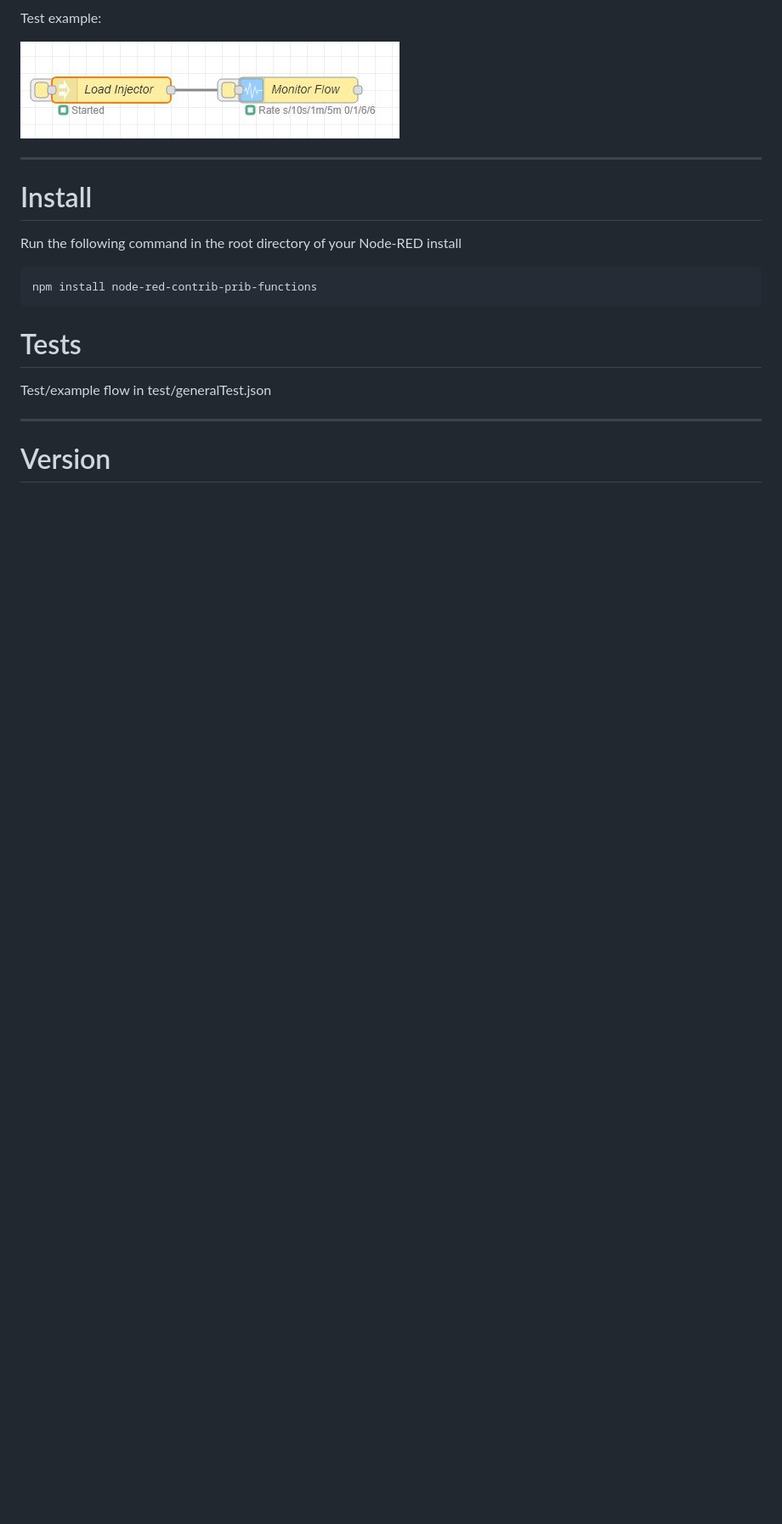
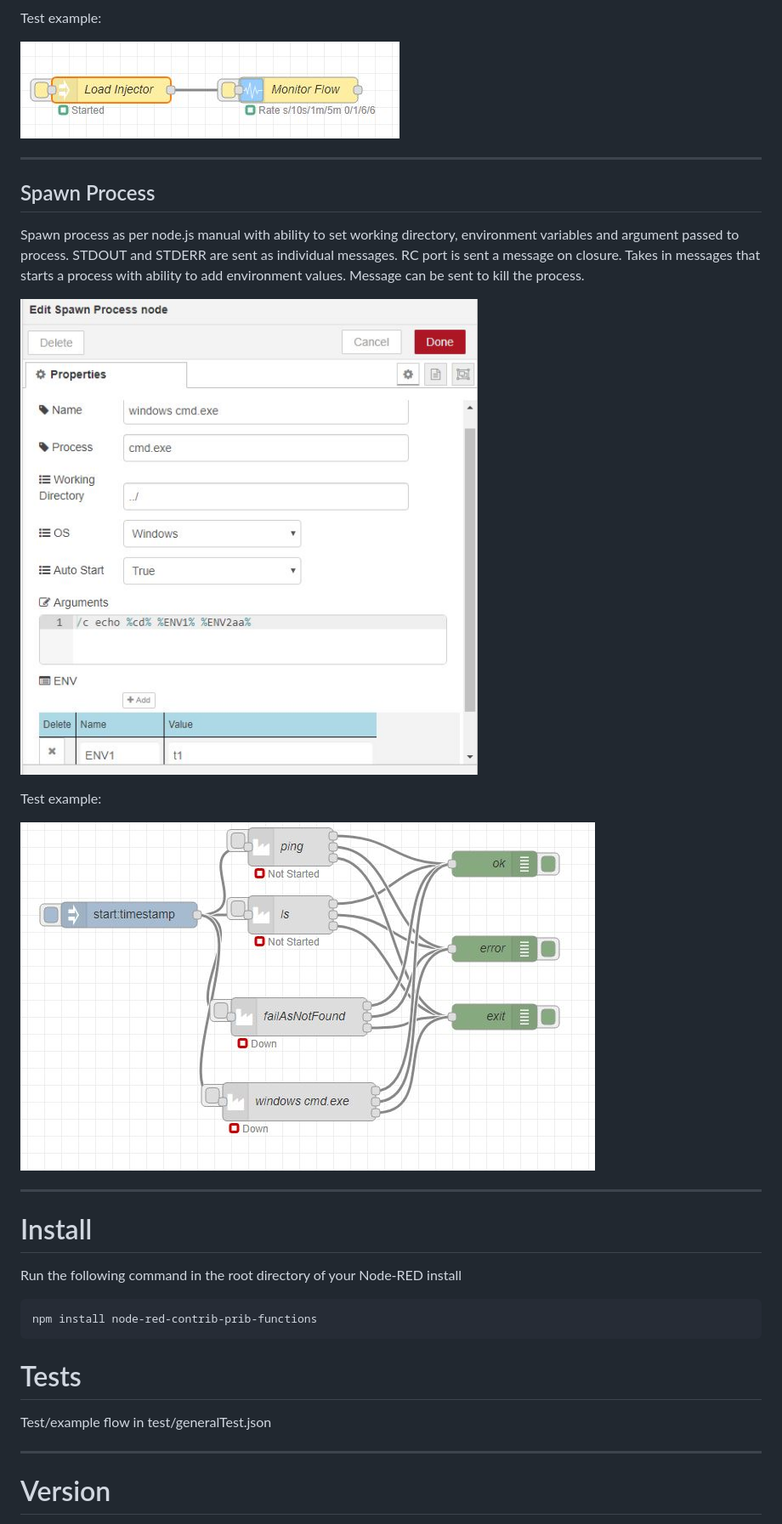
Before and after one commit to peterprib/node-red-contrib-prib-functions, a Markdown page: README.md, the part around one of its changes. Shown at 85% size. GitHub-like rendering; pictures changed too: documentation/SpawnProcess.JPG (added), documentation/SpawnProcessTest.JPG (added); blank space fills up the shorter version.

Commit message:
add spawn process and add json to html to transform

```diff
--- a/README.md
+++ b/README.md
@@ -99,6 +100,22 @@ Test example:
 
 ------------------------------------------------------------
 
+## Spawn Process
+
+Spawn process as per node.js manual with ability to set working directory, environment variables
+and argument passed to process. STDOUT and STDERR are sent as individual messages.
+RC port is sent a message on closure.
+Takes in messages that starts a process with ability to add environment values.
+Message can be sent to kill the process.
+
+![Spawn Process](documentation/SpawnProcess.JPG "Spawn Process")
+
+Test example:
+
+![Spawn Process example](documentation/SpawnProcessTest.JPG "Spawn Process example")
+
+------------------------------------------------------------
+
 # Install
 
 Run the following command in the root directory of your Node-RED install
```
Also changed, not shown: other parts of README.md (+4 -0 lines), 6 other files.
